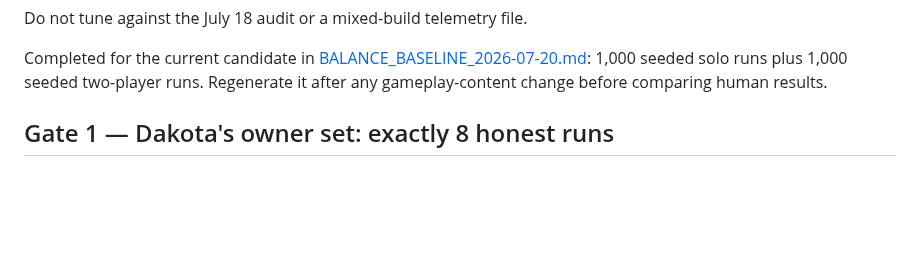
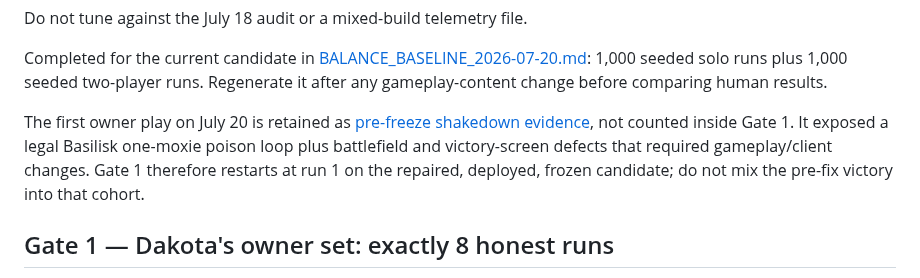
Before and after one commit to DakotaSitton/king-mimic, a Markdown page: PUBLIC_ALPHA_PROTOCOL.md, the part around the change. Rendered like a GitHub page; blank space fills up the shorter version.

Commit message:
Record first owner shakedown and refreshed baseline

```diff
--- a/PUBLIC_ALPHA_PROTOCOL.md
+++ b/PUBLIC_ALPHA_PROTOCOL.md
@@ -32,6 +32,11 @@ Do not tune against the July 18 audit or a mixed-build telemetry file.
 Completed for the current candidate in [BALANCE_BASELINE_2026-07-20.md](BALANCE_BASELINE_2026-07-20.md):
 1,000 seeded solo runs plus 1,000 seeded two-player runs. Regenerate it after any gameplay-content
 change before comparing human results.
+
+The first owner play on July 20 is retained as [pre-freeze shakedown evidence](OWNER_RUN_LOG_2026-07-20.md),
+not counted inside Gate 1. It exposed a legal Basilisk one-moxie poison loop plus battlefield and
+victory-screen defects that required gameplay/client changes. Gate 1 therefore restarts at run 1 on
+the repaired, deployed, frozen candidate; do not mix the pre-fix victory into that cohort.
 
 ## Gate 1 — Dakota's owner set: exactly 8 honest runs
 
```
Also changed, not shown: BALANCE_BASELINE_2026-07-20.md (+52 -52 lines), OWNER_RUN_LOG_2026-07-20.md (added, +26 -0 lines).
